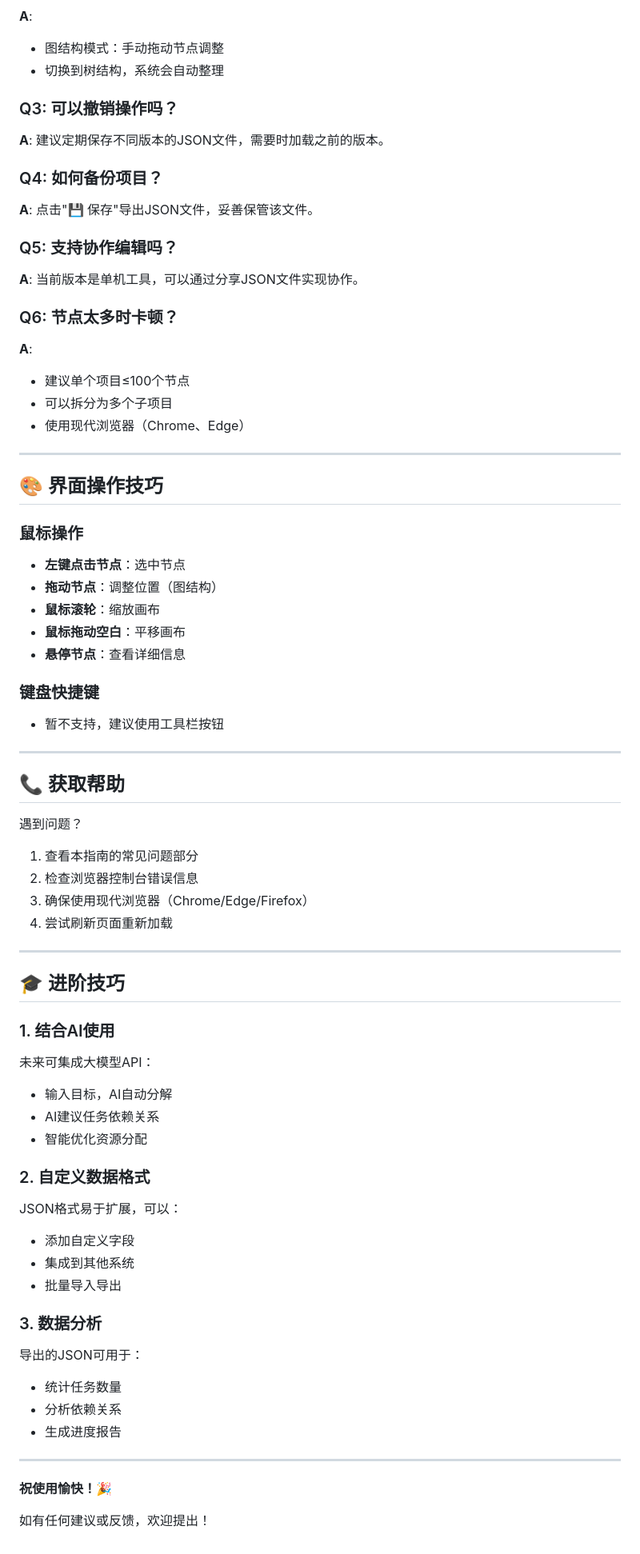
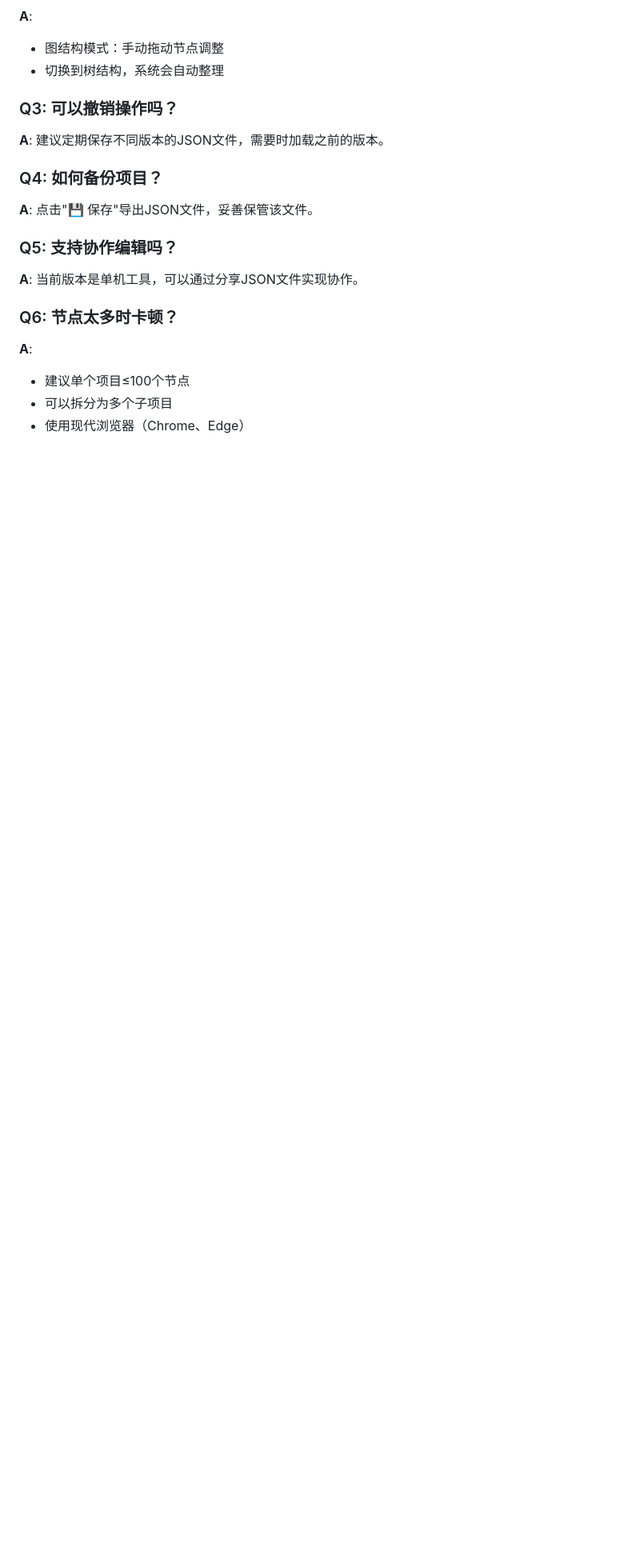
Before and after one commit to cterted/interactive, a Markdown page: 使用指南.md, the part around one of its changes. Shown at 80% size. Drawn GitHub-style; blank space fills up the shorter version.

```diff
--- a/使用指南.md
+++ b/使用指南.md
@@ -201,55 +187,3 @@
 - 建议单个项目≤100个节点
 - 可以拆分为多个子项目
 - 使用现代浏览器（Chrome、Edge）
-
----
-
-## 🎨 界面操作技巧
-
-### 鼠标操作
-- **左键点击节点**：选中节点
-- **拖动节点**：调整位置（图结构）
-- **鼠标滚轮**：缩放画布
-- **鼠标拖动空白**：平移画布
-- **悬停节点**：查看详细信息
-
-### 键盘快捷键
-- 暂不支持，建议使用工具栏按钮
-
----
-
-## 📞 获取帮助
-
-遇到问题？
-1. 查看本指南的常见问题部分
-2. 检查浏览器控制台错误信息
-3. 确保使用现代浏览器（Chrome/Edge/Firefox）
-4. 尝试刷新页面重新加载
-
----
-
-## 🎓 进阶技巧
-
-### 1. 结合AI使用
-未来可集成大模型API：
-- 输入目标，AI自动分解
-- AI建议任务依赖关系
-- 智能优化资源分配
-
-### 2. 自定义数据格式
-JSON格式易于扩展，可以：
-- 添加自定义字段
-- 集成到其他系统
-- 批量导入导出
-
-### 3. 数据分析
-导出的JSON可用于：
-- 统计任务数量
-- 分析依赖关系
-- 生成进度报告
-
----
-
-**祝使用愉快！🎉**
-
-如有任何建议或反馈，欢迎提出！
```
Also changed, not shown: other parts of 使用指南.md (+0 -14 lines).
